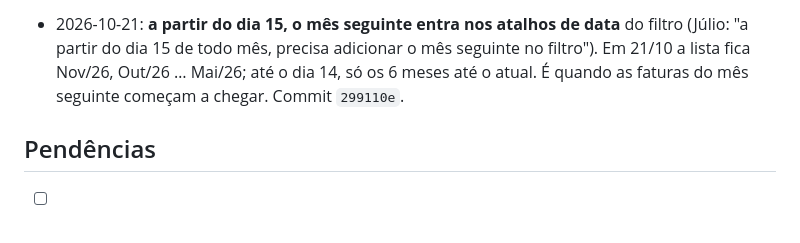
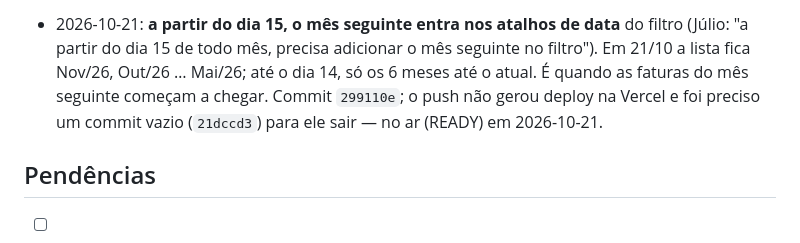
Before and after one commit to Lube-Distribuidora-LTDA/CELEBRO-LUBE, a Markdown page: vault/Conversas/2026-10-20 — Gestão TI no padrão visual e de filtros dos sistemas recentes.md, the part around the change. GitHub-like rendering.

```diff
--- a/vault/Conversas/2026-10-20 — Gestão TI no padrão visual e de filtros dos sistemas recentes.md
+++ b/vault/Conversas/2026-10-20 — Gestão TI no padrão visual e de filtros dos sistemas recentes.md
@@ -51,7 +51,7 @@ sistemas seguintes evoluíram. Ele voltou ao padrão atual, com o código do [[G
 
 - 2026-10-21: **a partir do dia 15, o mês seguinte entra nos atalhos de data** do filtro (Júlio: "a partir do dia 15
   de todo mês, precisa adicionar o mês seguinte no filtro"). Em 21/10 a lista fica Nov/26, Out/26 … Mai/26; até o dia 14,
-  só os 6 meses até o atual. É quando as faturas do mês seguinte começam a chegar. Commit `299110e`.
+  só os 6 meses até o atual. É quando as faturas do mês seguinte começam a chegar. Commit `299110e`; o push não gerou deploy na Vercel e foi preciso um commit vazio (`21dccd3`) para ele sair — no ar (READY) em 2026-10-21.
 
 ## Pendências
 - [ ] **Tema claro**: o padrão pede claro e escuro, e o Gestão TI ainda é só escuro. As telas têm muita classe de
```
Also changed, not shown: vault/Memória & Infra/Registro de mudanças.md (+1 -0 lines), vault/Projetos/Cérebro da Lube.md (+2 -0 lines).
